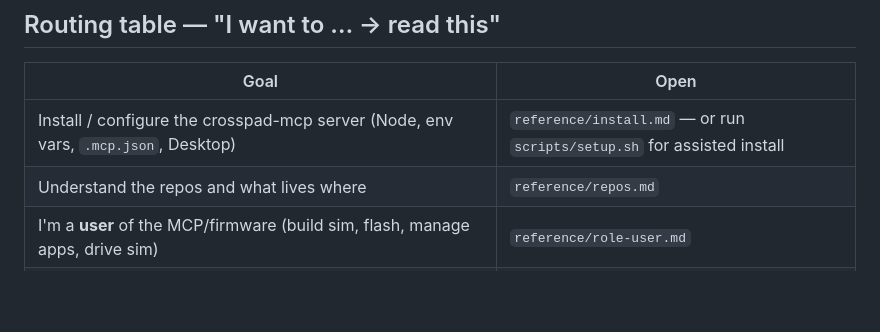
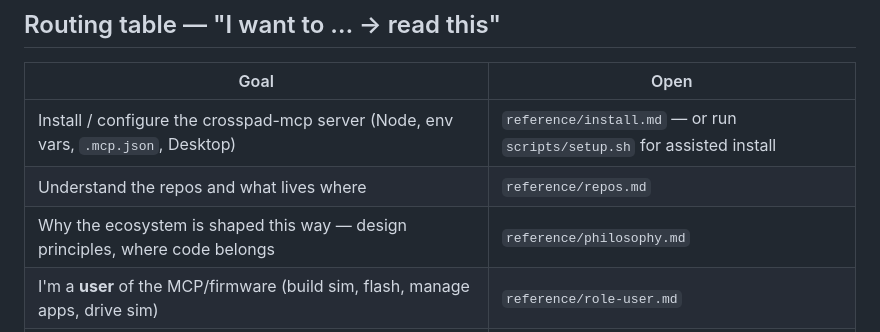
Before and after one commit to CrossPad/crosspad-mcp, a Markdown page: skills/crosspad/SKILL.md, the part around the change. Rendered like a GitHub page; blank space fills up the shorter version.

Commit message:
docs(skill): port the CrossPad manifesto into the skill as philosophy.md
The design principles (write once run everywhere, thin platform repos,
open by default, docs ship with code) lived only in platform-idf's CLAUDE.md,
so agents working in other repos never saw the rules that decide where code
belongs. Routed from SKILL.md and the fw-dev role guide.

Co-Authored-By: Claude Fable 5 <noreply@anthropic.com>

```diff
--- a/skills/crosspad/SKILL.md
+++ b/skills/crosspad/SKILL.md
@@ -43,6 +43,7 @@ for a global install, or `<crosspad-mcp>/skills/crosspad/scripts/` in the repo/p
 |------|------|
 | Install / configure the crosspad-mcp server (Node, env vars, `.mcp.json`, Desktop) | `reference/install.md` — or run `scripts/setup.sh` for assisted install |
 | Understand the repos and what lives where | `reference/repos.md` |
+| Why the ecosystem is shaped this way — design principles, where code belongs | `reference/philosophy.md` |
 | I'm a **user** of the MCP/firmware (build sim, flash, manage apps, drive sim) | `reference/role-user.md` |
 | I'm a **firmware developer** (where the code is, interfaces, capabilities, tests) | `reference/role-fw-dev.md` |
 | I'm a **crosspad-mcp contributor** (server `src/`, add a tool, dev/build/test) | `reference/role-contributor.md` |
```
Also changed, not shown: 2 other files.
